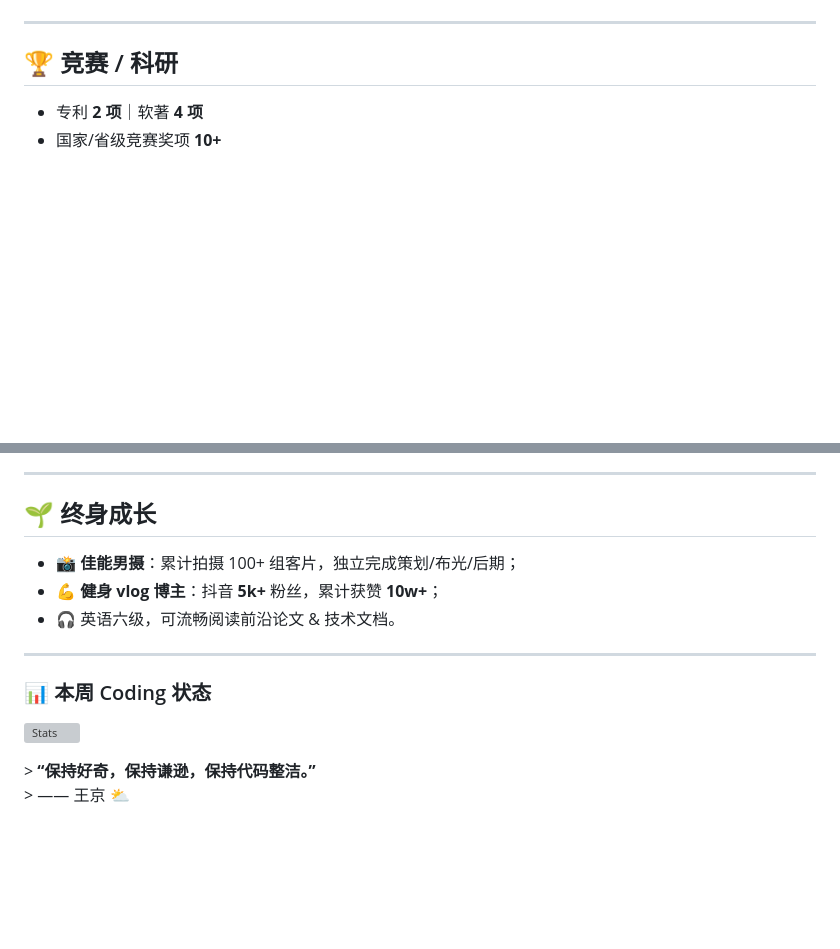
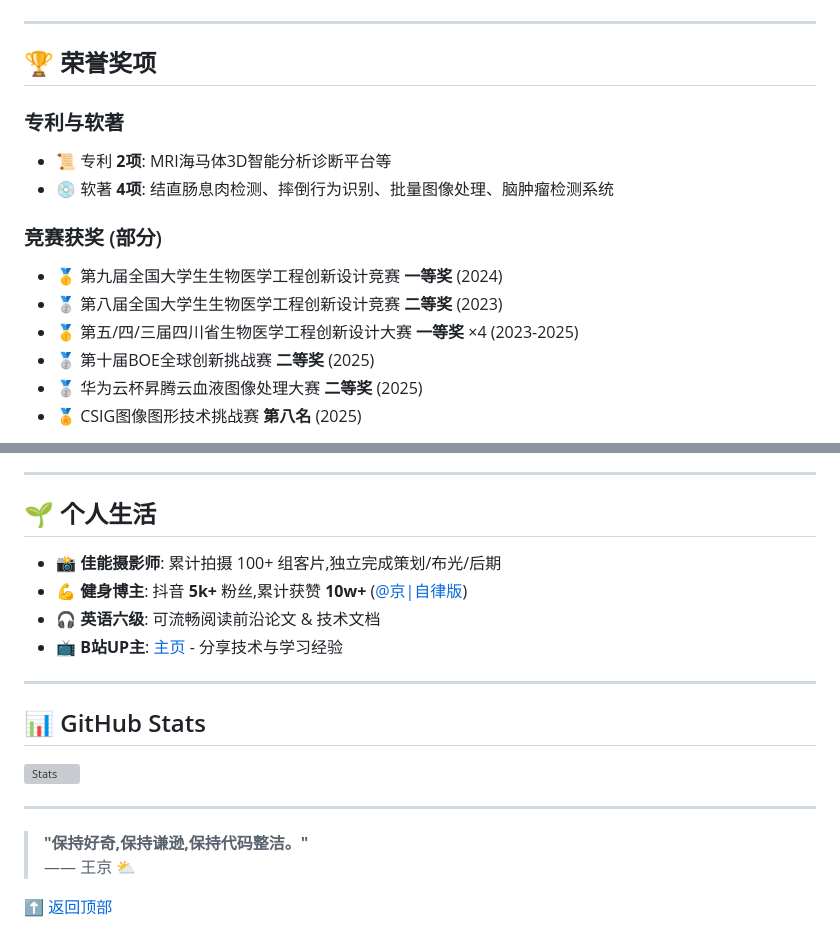
Before and after one commit to JingW-ui/JingW-ui, a Markdown page: README.md, 2 parts joined by grey strips. GitHub-like rendering; blank space fills up the shorter version; grey boxes are pictures that could not be loaded.

```diff
--- a/README.md
+++ b/README.md
@@ -39,6 +65,17 @@
 
 ---
 
-## 🏆 竞赛 / 科研
-- 专利 **2 项**｜软著 **4 项**
-- 国家/省级竞赛奖项 **10+**
+## 🏆 荣誉奖项
+
+### 专利与软著
+- 📜 专利 **2项**: MRI海马体3D智能分析诊断平台等
+- 💿 软著 **4项**: 结直肠息肉检测、摔倒行为识别、批量图像处理、脑肿瘤检测系统
+
+### 竞赛获奖 (部分)
+- 🥇 第九届全国大学生生物医学工程创新设计竞赛 **一等奖** (2024)
+- 🥈 第八届全国大学生生物医学工程创新设计竞赛 **二等奖** (2023)
+- 🥇 第五/四/三届四川省生物医学工程创新设计大赛 **一等奖** ×4 (2023-2025)
+- 🥈 第十届BOE全球创新挑战赛 **二等奖** (2025)
+- 🥈 华为云杯昇腾云血液图像处理大赛 **二等奖** (2025)
+- 🏅 CSIG图像图形技术挑战赛 **第八名** (2025)
+
@@ -56,16 +95,22 @@
 
 ---
 
-## 🌱 终身成长
-- 📸 **佳能男摄**：累计拍摄 100+ 组客片，独立完成策划/布光/后期；
-- 💪 **健身 vlog 博主**：抖音 **5k+** 粉丝，累计获赞 **10w+**；
-- 🎧 英语六级，可流畅阅读前沿论文 & 技术文档。
+## 🌱 个人生活
+
+- 📸 **佳能摄影师**: 累计拍摄 100+ 组客片,独立完成策划/布光/后期
+- 💪 **健身博主**: 抖音 **5k+** 粉丝,累计获赞 **10w+** ([@京\|自律版](https://www.douyin.com/user/MS4wLjABAAAAgTtnMEWyl9SeEZpMYAJgzY1zEu7sZ5Z2AkwLiN8tags))
+- 🎧 **英语六级**: 可流畅阅读前沿论文 & 技术文档
+- 📺 **B站UP主**: [主页](https://space.bilibili.com/521967044) - 分享技术与学习经验
 
 ---
 
-### 📊 本周 Coding 状态
+## 📊 GitHub Stats
+
 ![Stats](https://github-readme-stats-sigma-five.vercel.app/api?username=JingW-ui&show_icons=true&theme=radical&hide_border=true&include_all_commits=true)
 
+---
 
-&gt; **“保持好奇，保持谦逊，保持代码整洁。”**
-&gt; —— 王京 ⛅
+> **"保持好奇,保持谦逊,保持代码整洁。"**
+> —— 王京 ⛅
+
+[⬆ 返回顶部](#-王京-wang-jing)
```
Also changed, not shown: other parts of README.md (+60 -32 lines).
